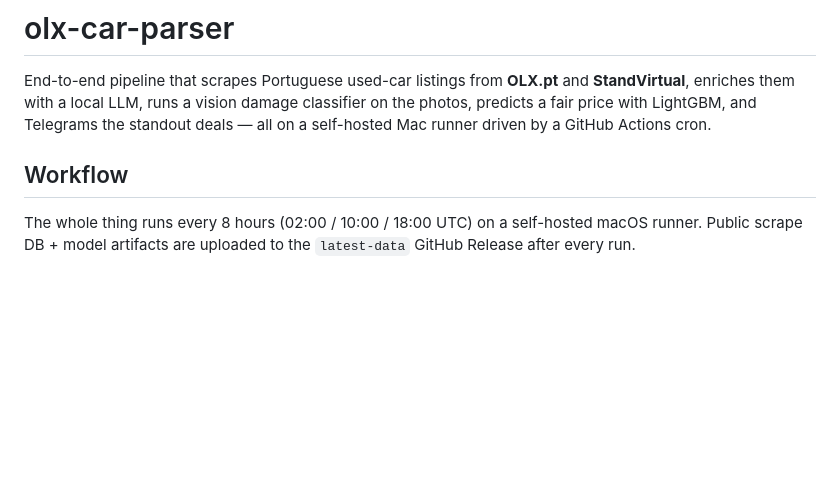
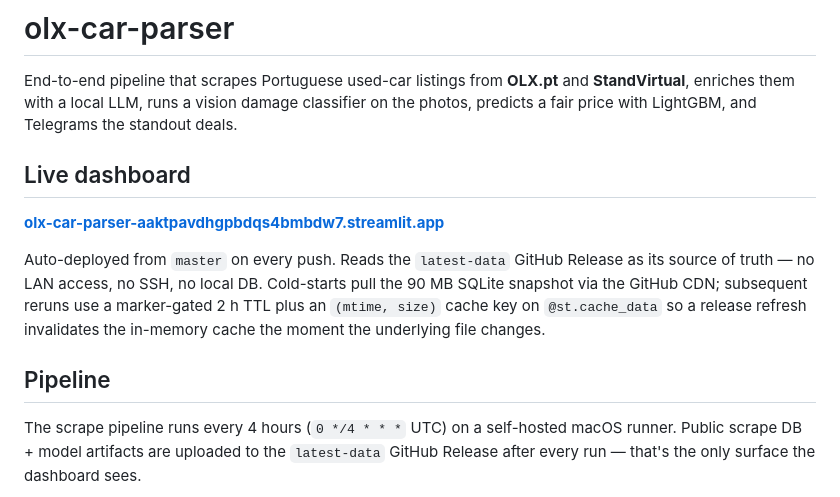
Before and after one commit to nikit34/olx-car-parser, a Markdown page: README.md, the part around one of its changes. Rendered like a GitHub page; blank space fills up the shorter version.

````diff
--- a/README.md
+++ b/README.md
@@ -3,14 +3,25 @@
 End-to-end pipeline that scrapes Portuguese used-car listings from **OLX.pt**
 and **StandVirtual**, enriches them with a local LLM, runs a vision damage
 classifier on the photos, predicts a fair price with LightGBM, and Telegrams
-the standout deals — all on a self-hosted Mac runner driven by a GitHub
-Actions cron.
+the standout deals.
 
-## Workflow
+## Live dashboard
 
-The whole thing runs every 8 hours (02:00 / 10:00 / 18:00 UTC) on a
-self-hosted macOS runner. Public scrape DB + model artifacts are uploaded
-to the `latest-data` GitHub Release after every run.
+**[olx-car-parser-aaktpavdhgpbdqs4bmbdw7.streamlit.app](https://olx-car-parser-aaktpavdhgpbdqs4bmbdw7.streamlit.app/)**
+
+Auto-deployed from `master` on every push. Reads the `latest-data` GitHub
+Release as its source of truth — no LAN access, no SSH, no local DB.
+Cold-starts pull the 90 MB SQLite snapshot via the GitHub CDN; subsequent
+reruns use a marker-gated 2 h TTL plus an `(mtime, size)` cache key on
+`@st.cache_data` so a release refresh invalidates the in-memory cache the
+moment the underlying file changes.
+
+## Pipeline
+
+The scrape pipeline runs every 4 hours (`0 */4 * * *` UTC) on a self-hosted
+macOS runner. Public scrape DB + model artifacts are uploaded to the
+`latest-data` GitHub Release after every run — that's the only surface the
+dashboard sees.
 
 ```mermaid
 flowchart TD
````
Also changed, not shown: other parts of README.md (+29 -52 lines).
